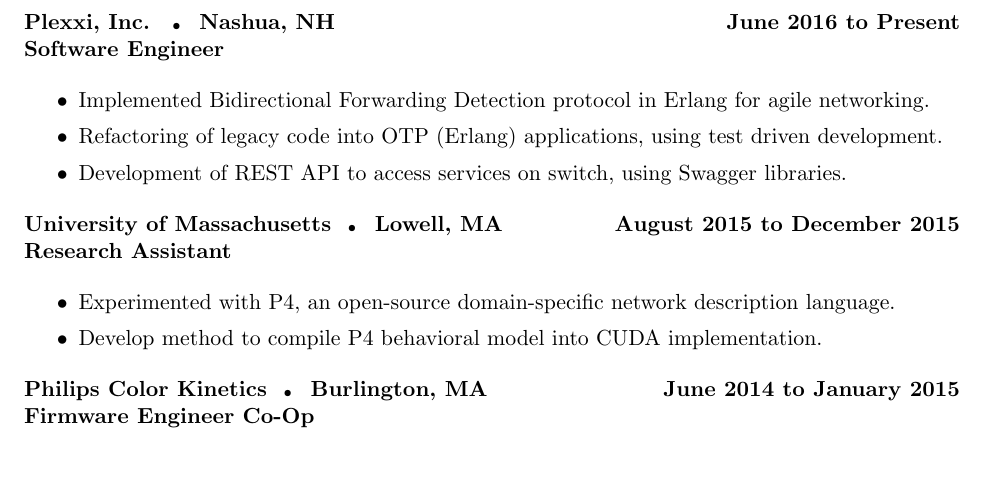
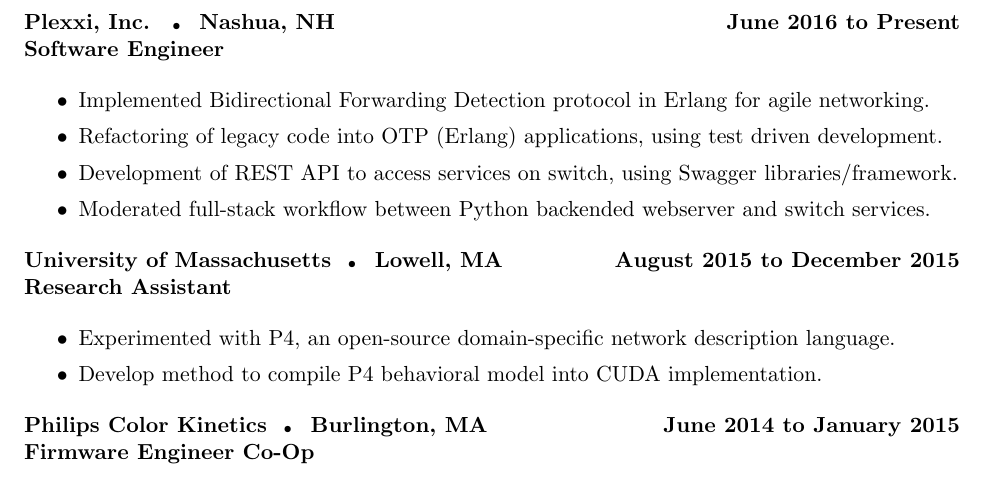
Before and after one commit to tyalt1/Resume, a LaTeX CV (resume.tex): part of the page, cut so that both start at the same text, the shorter picture padded with empty space. Compiled offline with pdfLaTeX.

Commit message:
added python fullstack to plexxi

```diff
--- a/resume.tex
+++ b/resume.tex
@@ -46,7 +46,8 @@
 \itemsep0em
 	\item Implemented Bidirectional Forwarding Detection protocol in Erlang for agile networking.
 	\item Refactoring of legacy code into OTP (Erlang) applications, using test driven development.
-	\item Development of REST API to access services on switch, using Swagger libraries.
+	\item Development of REST API to access services on switch, using Swagger libraries/framework.
+	\item Moderated full-stack workflow between Python backended webserver and switch services.
 \end{itemize}
 
 \centerline{\bf University of Massachusetts \tinybullet \hspace{1pt} Lowell, MA \hfill August 2015 to December 2015}
```
Also changed, not shown: AlterioTyler_Resume_Aug2018.pdf (added), AlterioTyler_Resume_May2018.pdf (deleted).
